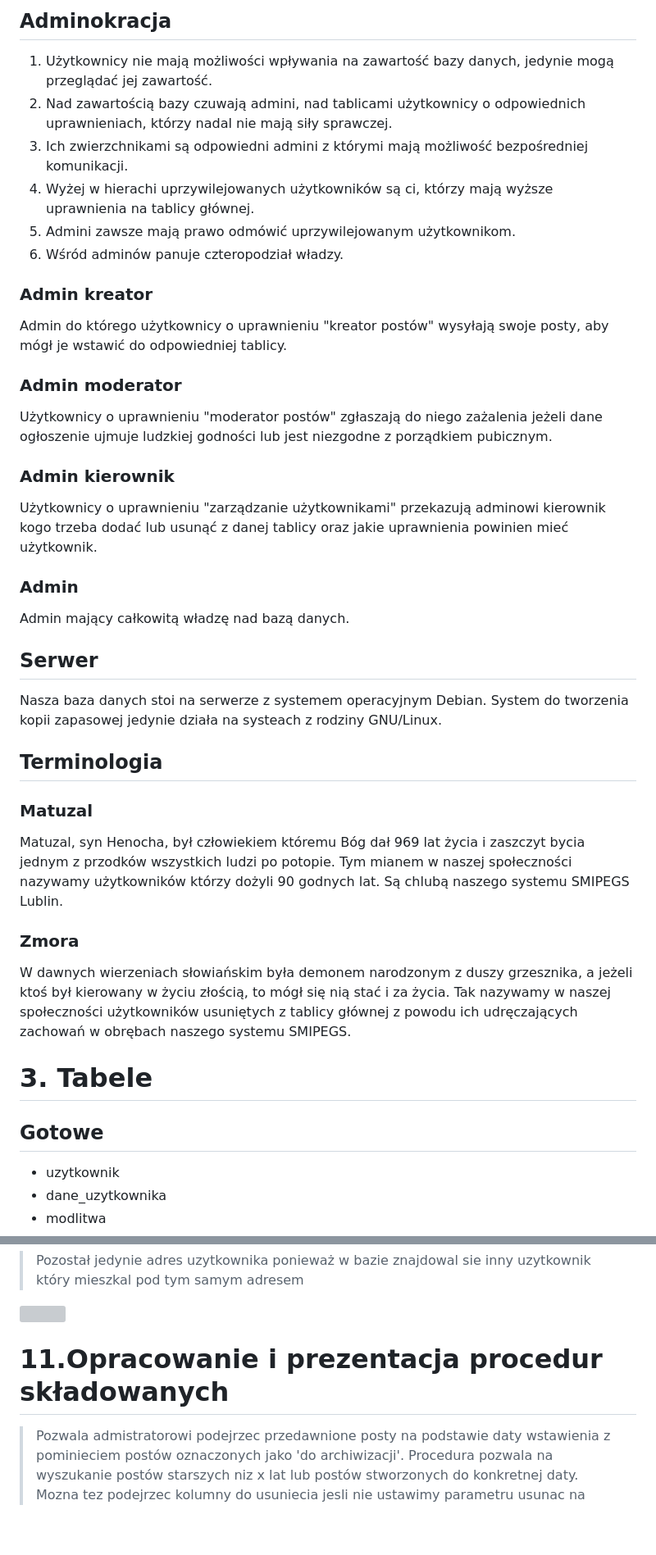
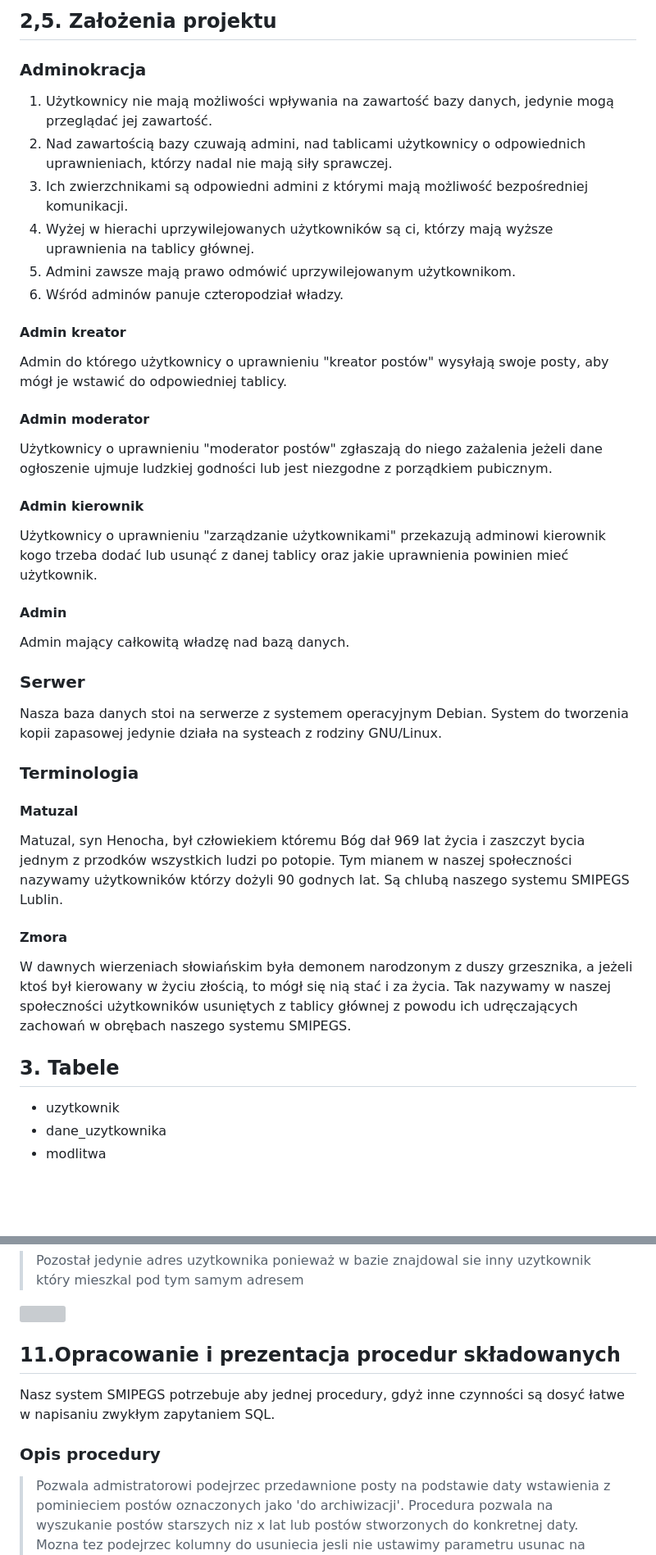
Before and after one commit to KnownTOmb/cccccccccccccccccccccccccccccccccccccccc, a Markdown page: dokument/PROJEKT.md, 2 parts joined by grey strips. Shown at 82% size. GitHub-like rendering; blank space fills up the shorter version; grey boxes are pictures that could not be loaded.

```diff
--- a/dokument/PROJEKT.md
+++ b/dokument/PROJEKT.md
@@ -26,5 +125,7 @@ Portal społecznościowy dla emerytów wiary chrześcijańskiej, z którego rów
 
-## Adminokracja
+## 2,5. Założenia projektu
+
+### Adminokracja
 
 1. Użytkownicy nie mają możliwości wpływania na zawartość bazy danych, jedynie mogą przeglądać jej zawartość.
 2. Nad zawartością bazy czuwają admini, nad tablicami użytkownicy o odpowiednich uprawnieniach, którzy nadal nie mają siły sprawczej.
@@ -33,39 +134,37 @@ Portal społecznościowy dla emerytów wiary chrześcijańskiej, z którego rów
 5. Admini zawsze mają prawo odmówić uprzywilejowanym użytkownikom.
 6. Wśród adminów panuje czteropodział władzy.
 
-### Admin kreator
+#### Admin kreator
 
 Admin do którego użytkownicy o uprawnieniu "kreator postów" wysyłają swoje posty, aby mógł je wstawić do odpowiedniej tablicy.
 
-### Admin moderator
+#### Admin moderator
 
 Użytkownicy o uprawnieniu "moderator postów" zgłaszają do niego zażalenia jeżeli dane ogłoszenie ujmuje ludzkiej godności lub jest niezgodne z porządkiem pubicznym.
 
-### Admin kierownik
+#### Admin kierownik
 
 Użytkownicy o uprawnieniu "zarządzanie użytkownikami" przekazują adminowi kierownik kogo trzeba dodać lub usunąć z danej tablicy oraz jakie uprawnienia powinien mieć użytkownik.
 
-### Admin
+#### Admin
 
 Admin mający całkowitą władzę nad bazą danych.
 
-## Serwer
+### Serwer
 
 Nasza baza danych stoi na serwerze z systemem operacyjnym Debian. System do tworzenia kopii zapasowej jedynie działa na systeach z rodziny GNU/Linux.
 
-## Terminologia
+### Terminologia
 
-### Matuzal
+#### Matuzal
 
 Matuzal, syn Henocha, był człowiekiem któremu Bóg dał 969 lat życia i zaszczyt bycia jednym z przodków wszystkich ludzi po potopie. Tym mianem w naszej społeczności nazywamy użytkowników którzy dożyli 90 godnych lat. Są chlubą naszego systemu SMIPEGS Lublin.
 
-### Zmora
+#### Zmora
 
 W dawnych wierzeniach słowiańskim była demonem narodzonym z duszy grzesznika, a jeżeli ktoś był kierowany w życiu złością, to mógł się nią stać i za życia. Tak nazywamy w naszej społeczności użytkowników usuniętych z tablicy głównej z powodu ich udręczających zachowań w obrębach naszego systemu SMIPEGS.
 
-# 3. Tabele
-
-## Gotowe
+## 3. Tabele
 
 * uzytkownik
 * dane_uzytkownika
@@ -912,7 +1008,11 @@ FOR EACH ROW
 
 ![](assets/20260115_235624_adam_umar_ale_dom_stoi.png)
 
-# 11.Opracowanie i prezentacja procedur składowanych
+## 11.Opracowanie i prezentacja procedur składowanych
+
+Nasz system SMIPEGS potrzebuje aby jednej procedury, gdyż inne czynności są dosyć łatwe w napisaniu zwykłym zapytaniem SQL.
+
+### Opis procedury
 
 > Pozwala admistratorowi podejrzec przedawnione posty na podstawie daty wstawienia z pominieciem postów oznaczonych jako 'do  archiwizacji'. Procedura pozwala na wyszukanie postów starszych niz x lat lub postów stworzonych do konkretnej daty. Mozna tez podejrzec kolumny do usuniecia jesli nie ustawimy parametru usunac na 'true'.
 
```
Also changed, not shown: other parts of dokument/PROJEKT.md (+172 -76 lines), dokument/logo.png (added), 1 other file.
